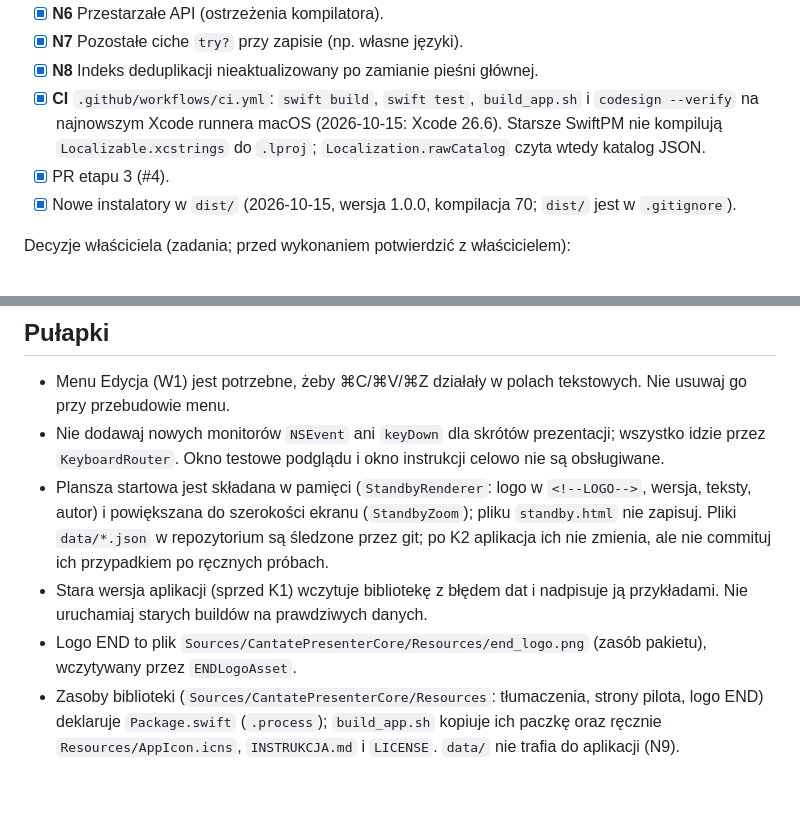
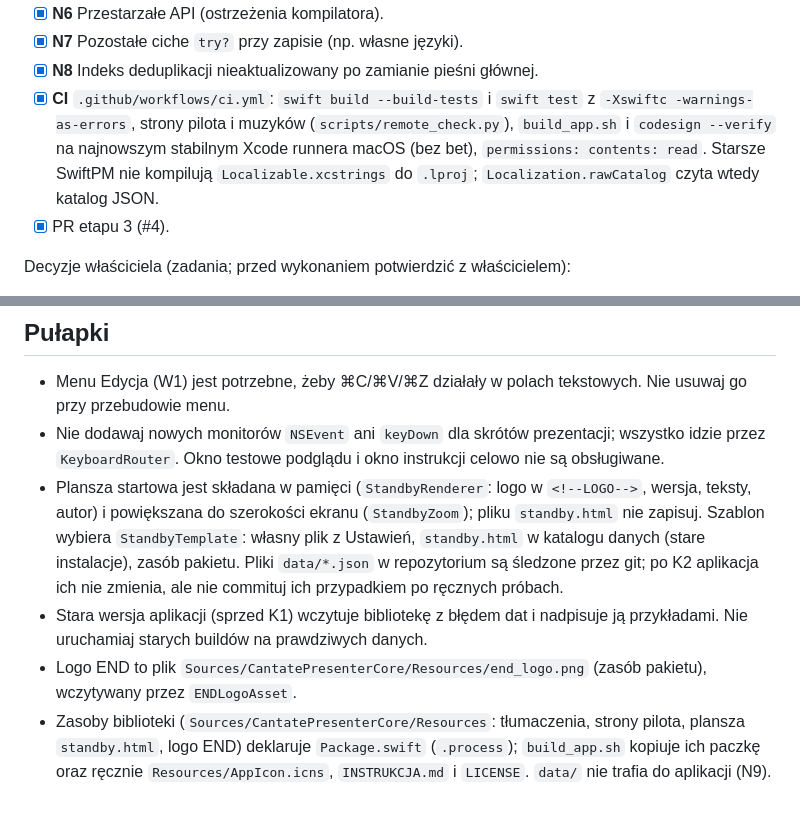
Before and after one commit to andrzejoles/CantatePresenter, a Markdown page: CLAUDE.md, 2 parts joined by grey strips. Rendered like a GitHub page.

```diff
--- a/CLAUDE.md
+++ b/CLAUDE.md
@@ -88,9 +88,8 @@ Z przeglądu kodu (kolejność proponowana):
 - [x] **N6** Przestarzałe API (ostrzeżenia kompilatora).
 - [x] **N7** Pozostałe ciche `try?` przy zapisie (np. własne języki).
 - [x] **N8** Indeks deduplikacji nieaktualizowany po zamianie pieśni głównej.
-- [x] **CI** `.github/workflows/ci.yml`: `swift build`, `swift test`, `build_app.sh` i `codesign --verify` na najnowszym Xcode runnera macOS (2026-10-15: Xcode 26.6). Starsze SwiftPM nie kompilują `Localizable.xcstrings` do `.lproj`; `Localization.rawCatalog` czyta wtedy katalog JSON.
+- [x] **CI** `.github/workflows/ci.yml`: `swift build --build-tests` i `swift test` z `-Xswiftc -warnings-as-errors`, strony pilota i muzyków (`scripts/remote_check.py`), `build_app.sh` i `codesign --verify` na najnowszym stabilnym Xcode runnera macOS (bez bet), `permissions: contents: read`. Starsze SwiftPM nie kompilują `Localizable.xcstrings` do `.lproj`; `Localization.rawCatalog` czyta wtedy katalog JSON.
 - [x] PR etapu 3 (#4).
-- [x] Nowe instalatory w `dist/` (2026-10-15, wersja 1.0.0, kompilacja 70; `dist/` jest w `.gitignore`).
 
 Decyzje właściciela (zadania; przed wykonaniem potwierdzić z właścicielem):
 - [x] Przepisanie historii gita: zrobione 2026-10-17 (jednorazowym skryptem, usuniętym 2026-10-26, jest w historii gita; kopie w `dist/history-backup-*.bundle`). Plik `.mufl` jest tylko lokalnie (`.gitignore`). Stare commity zostają jeszcze w odnośnikach zamkniętych PR na GitHubie; usunąć je może tylko GitHub Support. Uwaga: `git reset --keep` po przepisaniu kasuje `.mufl` z dysku (był śledzony w starej historii); odtworzenie: `git show <stary commit>:2026-10-14_16-19-00.mufl > 2026-10-14_16-19-00.mufl` albo z kopii `.bundle`.
@@ -146,7 +146,7 @@ Cel testowy `CantatePresenterCoreTests` (katalog `Tests/CantatePresenterCoreTest
 
 - Menu Edycja (W1) jest potrzebne, żeby ⌘C/⌘V/⌘Z działały w polach tekstowych. Nie usuwaj go przy przebudowie menu.
 - Nie dodawaj nowych monitorów `NSEvent` ani `keyDown` dla skrótów prezentacji; wszystko idzie przez `KeyboardRouter`. Okno testowe podglądu i okno instrukcji celowo nie są obsługiwane.
-- Plansza startowa jest składana w pamięci (`StandbyRenderer`: logo w `<!--LOGO-->`, wersja, teksty, autor) i powiększana do szerokości ekranu (`StandbyZoom`); pliku `standby.html` nie zapisuj. Pliki `data/*.json` w repozytorium są śledzone przez git; po K2 aplikacja ich nie zmienia, ale nie commituj ich przypadkiem po ręcznych próbach.
+- Plansza startowa jest składana w pamięci (`StandbyRenderer`: logo w `<!--LOGO-->`, wersja, teksty, autor) i powiększana do szerokości ekranu (`StandbyZoom`); pliku `standby.html` nie zapisuj. Szablon wybiera `StandbyTemplate`: własny plik z Ustawień, `standby.html` w katalogu danych (stare instalacje), zasób pakietu. Pliki `data/*.json` w repozytorium są śledzone przez git; po K2 aplikacja ich nie zmienia, ale nie commituj ich przypadkiem po ręcznych próbach.
 - Stara wersja aplikacji (sprzed K1) wczytuje bibliotekę z błędem dat i nadpisuje ją przykładami. Nie uruchamiaj starych buildów na prawdziwych danych.
 - Logo END to plik `Sources/CantatePresenterCore/Resources/end_logo.png` (zasób pakietu), wczytywany przez `ENDLogoAsset`.
-- Zasoby biblioteki (`Sources/CantatePresenterCore/Resources`: tłumaczenia, strony pilota, logo END) deklaruje `Package.swift` (`.process`); `build_app.sh` kopiuje ich paczkę oraz ręcznie `Resources/AppIcon.icns`, `INSTRUKCJA.md` i `LICENSE`. `data/` nie trafia do aplikacji (N9).
+- Zasoby biblioteki (`Sources/CantatePresenterCore/Resources`: tłumaczenia, strony pilota, plansza `standby.html`, logo END) deklaruje `Package.swift` (`.process`); `build_app.sh` kopiuje ich paczkę oraz ręcznie `Resources/AppIcon.icns`, `INSTRUKCJA.md` i `LICENSE`. `data/` nie trafia do aplikacji (N9).
```
Also changed, not shown: other parts of CLAUDE.md (+7 -6 lines).
